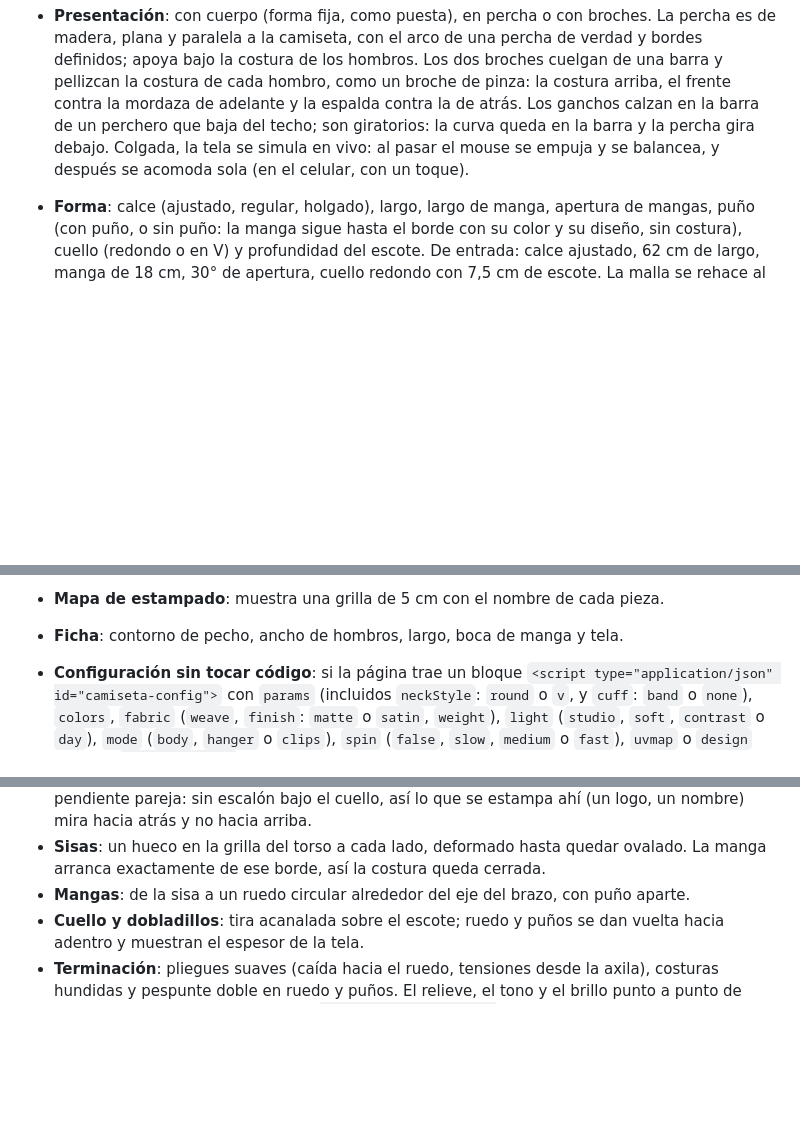
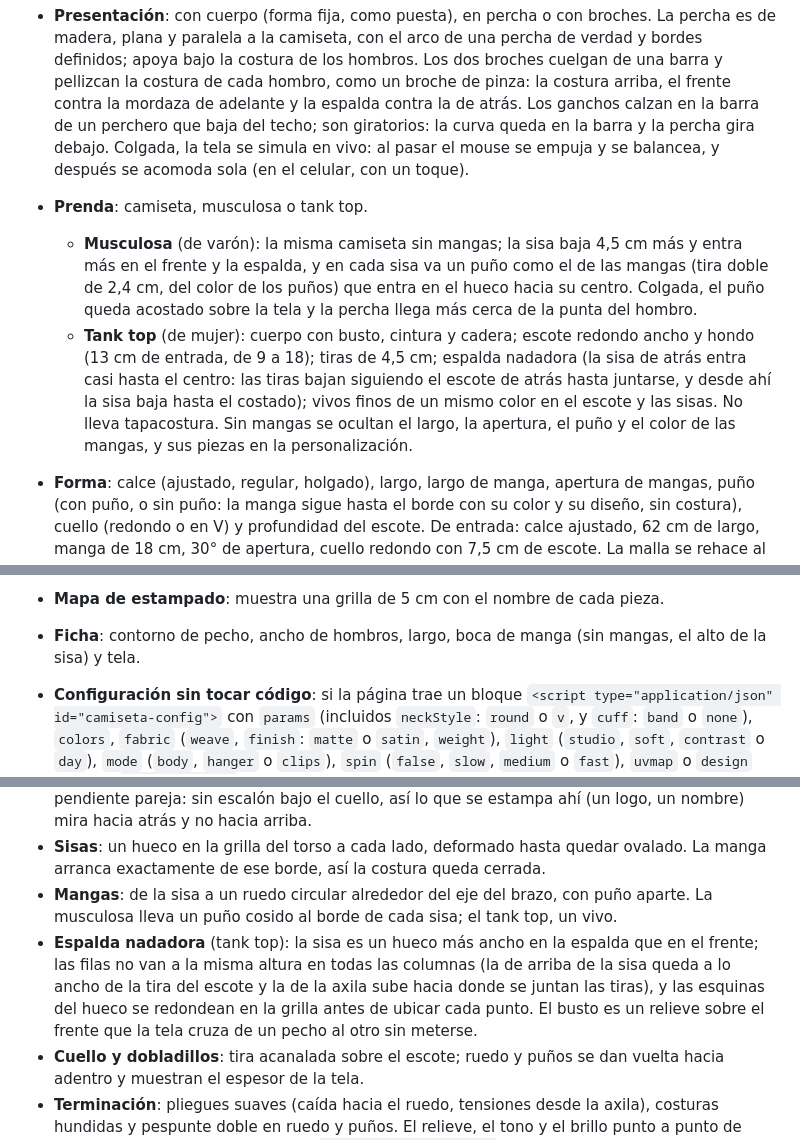
Before and after one commit to archivojoya/mockupcreator, a Markdown page: README.md, 3 parts joined by grey strips. GitHub-like rendering; blank space fills up the shorter version.

Commit message:
README: musculosa y tank top
Co-Authored-By: Claude Opus 5.5 <noreply@anthropic.com>
Claude-Session: https://claude.ai/code/session_014qSuhu5WuoifFHMyqhDsQB

```diff
--- a/README.md
+++ b/README.md
@@ -62,6 +62,20 @@ ve flotando con volumen, como puesta en un cuerpo invisible.
   en la barra y la percha gira debajo. Colgada, la tela se simula en vivo: al pasar el mouse
   se empuja y se balancea, y después se acomoda sola (en el celular, con un
   toque).
+- **Prenda**: camiseta, musculosa o tank top.
+  - **Musculosa** (de varón): la misma camiseta sin mangas; la sisa baja
+    4,5 cm más y entra más en el frente y la espalda, y en cada sisa va un
+    puño como el de las mangas (tira doble de 2,4 cm, del color de los
+    puños) que entra en el hueco hacia su centro. Colgada, el puño queda
+    acostado sobre la tela y la percha llega más cerca de la punta del hombro.
+  - **Tank top** (de mujer): cuerpo con busto, cintura y cadera; escote
+    redondo ancho y hondo (13 cm de entrada, de 9 a 18); tiras de 4,5 cm;
+    espalda nadadora (la sisa de atrás entra casi hasta el centro: las tiras
+    bajan siguiendo el escote de atrás hasta juntarse, y desde ahí la sisa
+    baja hasta el costado); vivos finos de un mismo color en el escote y las
+    sisas. No lleva tapacostura.
+  Sin mangas se ocultan el largo, la apertura, el puño y el color de las
+  mangas, y sus piezas en la personalización.
 - **Forma**: calce (ajustado, regular, holgado), largo, largo de manga, apertura
   de mangas, puño (con puño, o sin puño: la manga sigue hasta el borde con su
   color y su diseño, sin costura), cuello (redondo o en V) y profundidad del
@@ -141,7 +155,8 @@ ve flotando con volumen, como puesta en un cuerpo invisible.
     camiseta tal como está. Para que se vea nítida de cerca, conviene
     exportar con unos 2 px por mm (el frente, unos 1200 × 1600 px).
 - **Mapa de estampado**: muestra una grilla de 5 cm con el nombre de cada pieza.
-- **Ficha**: contorno de pecho, ancho de hombros, largo, boca de manga y tela.
+- **Ficha**: contorno de pecho, ancho de hombros, largo, boca de manga (sin
+  mangas, el alto de la sisa) y tela.
 - **Configuración sin tocar código**: si la página trae un bloque
   `<script type="application/json" id="camiseta-config">` con `params`
   (incluidos `neckStyle`: `round` o `v`, y `cuff`: `band` o `none`), `colors`,
@@ -166,7 +181,14 @@ Cómo se arma (`src/camiseta/shirt.js`):
   quedar ovalado. La manga arranca exactamente de ese borde, así la costura
   queda cerrada.
 - **Mangas**: de la sisa a un ruedo circular alrededor del eje del brazo, con
-  puño aparte.
+  puño aparte. La musculosa lleva un puño cosido al borde de cada sisa; el
+  tank top, un vivo.
+- **Espalda nadadora** (tank top): la sisa es un hueco más ancho en la espalda
+  que en el frente; las filas no van a la misma altura en todas las columnas
+  (la de arriba de la sisa queda a lo ancho de la tira del escote y la de la
+  axila sube hacia donde se juntan las tiras), y las esquinas del hueco se
+  redondean en la grilla antes de ubicar cada punto. El busto es un relieve
+  sobre el frente que la tela cruza de un pecho al otro sin meterse.
 - **Cuello y dobladillos**: tira acanalada sobre el escote; ruedo y puños se dan
   vuelta hacia adentro y muestran el espesor de la tela.
 - **Terminación**: pliegues suaves (caída hacia el ruedo, tensiones desde la
```
